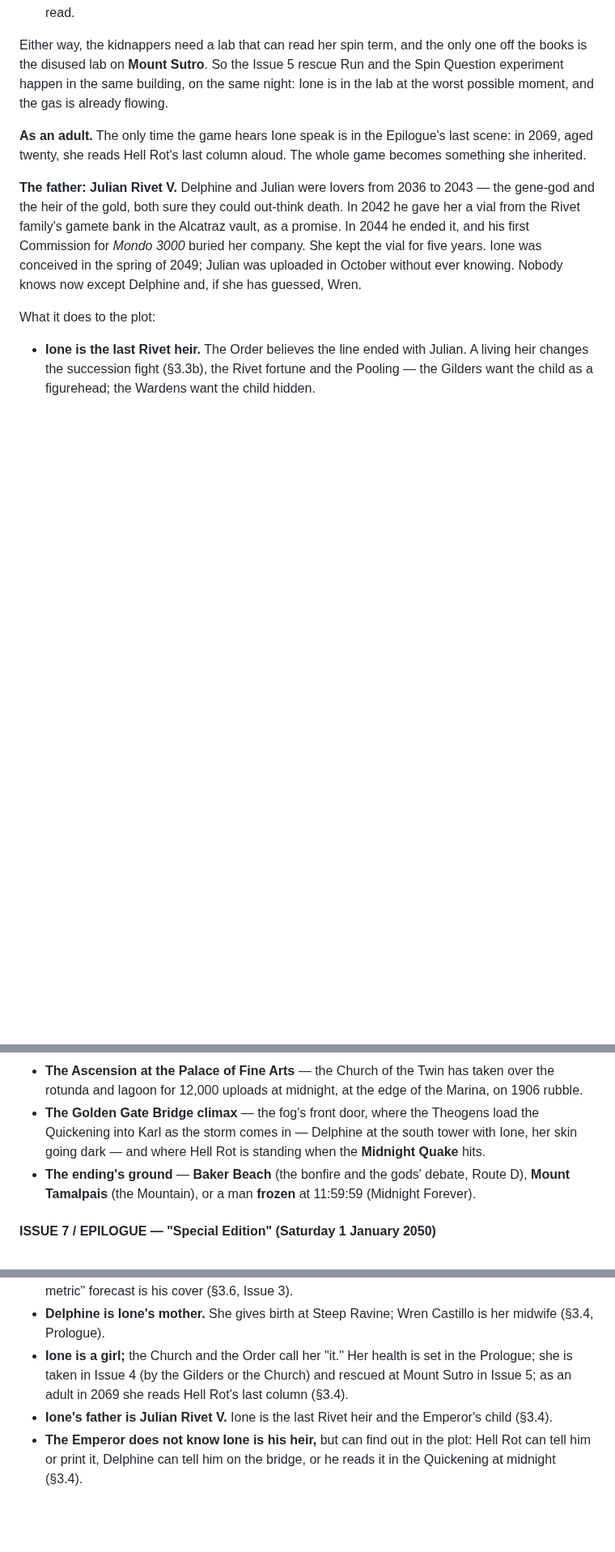
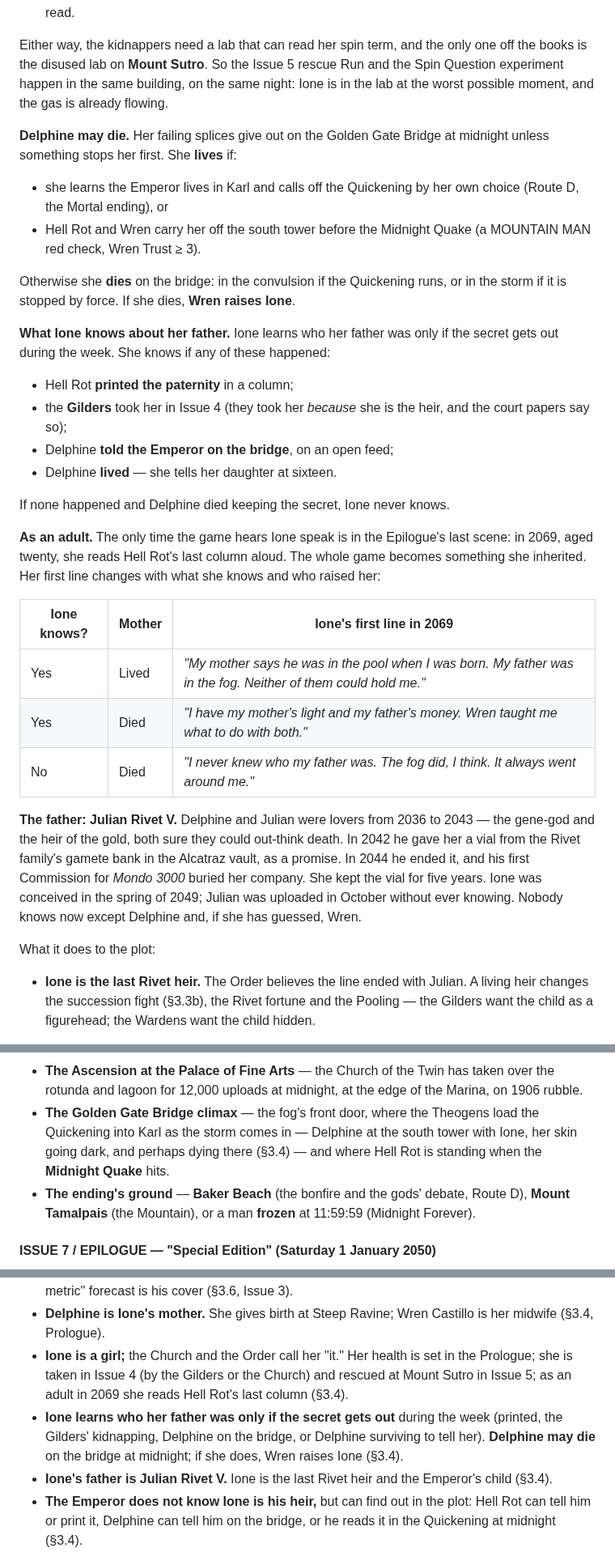
Before and after one commit to ThatMrE/aileron-games, a Markdown page: docs/hellrot-design.md, 3 parts joined by grey strips. Shown at 81% size. GitHub-like rendering; blank space fills up the shorter version.

Commit message:
Ione learns her father only if the secret gets out; Delphine may die on the bridge
Co-Authored-By: Claude Opus 5.5 <noreply@anthropic.com>
Claude-Session: https://claude.ai/code/session_018HMr3yb3sacx9gvLmbjHHr

```diff
--- a/docs/hellrot-design.md
+++ b/docs/hellrot-design.md
@@ -794,9 +794,39 @@ rescue Run and the Spin Question experiment happen in the same building, on
 the same night: Ione is in the lab at the worst possible moment, and the
 gas is already flowing.
 
+**Delphine may die.** Her failing splices give out on the Golden Gate
+Bridge at midnight unless something stops her first. She **lives** if:
+
+- she learns the Emperor lives in Karl and calls off the Quickening by her
+  own choice (Route D, the Mortal ending), or
+- Hell Rot and Wren carry her off the south tower before the Midnight Quake
+  (a MOUNTAIN MAN red check, Wren Trust ≥ 3).
+
+Otherwise she **dies** on the bridge: in the convulsion if the Quickening
+runs, or in the storm if it is stopped by force. If she dies, **Wren raises
+Ione**.
+
+**What Ione knows about her father.** Ione learns who her father was only
+if the secret gets out during the week. She knows if any of these happened:
+
+- Hell Rot **printed the paternity** in a column;
+- the **Gilders** took her in Issue 4 (they took her *because* she is the
+  heir, and the court papers say so);
+- Delphine **told the Emperor on the bridge**, on an open feed;
+- Delphine **lived** — she tells her daughter at sixteen.
+
+If none happened and Delphine died keeping the secret, Ione never knows.
+
 **As an adult.** The only time the game hears Ione speak is in the
 Epilogue's last scene: in 2069, aged twenty, she reads Hell Rot's last
-column aloud. The whole game becomes something she inherited.
+column aloud. The whole game becomes something she inherited. Her first
+line changes with what she knows and who raised her:
+
+| Ione knows? | Mother | Ione's first line in 2069 |
+|---|---|---|
+| Yes | Lived | *"My mother says he was in the pool when I was born. My father was in the fog. Neither of them could hold me."* |
+| Yes | Died | *"I have my mother's light and my father's money. Wren taught me what to do with both."* |
+| No | Died | *"I never knew who my father was. The fog did, I think. It always went around me."* |
 
 **The father: Julian Rivet V.** Delphine and Julian were lovers from 2036 to
 2043 — the gene-god and the heir of the gold, both sure they could out-think
@@ -1467,7 +1497,8 @@ midnight coming.
   edge of the Marina, on 1906 rubble.
 - **The Golden Gate Bridge climax** — the fog's front door, where the
   Theogens load the Quickening into Karl as the storm comes in — Delphine at
-  the south tower with Ione, her skin going dark — and where
+  the south tower with Ione, her skin going dark, and perhaps dying there
+  (§3.4) — and where
   Hell Rot is standing when the **Midnight Quake** hits.
 - **The ending's ground** — **Baker Beach** (the bonfire and the gods'
   debate, Route D), **Mount Tamalpais** (the Mountain), or a man **frozen**
@@ -2740,6 +2771,10 @@ Plot questions the writers' room must answer before Alpha.
   is set in the Prologue; she is taken in Issue 4 (by the Gilders or the
   Church) and rescued at Mount Sutro in Issue 5; as an adult in 2069 she
   reads Hell Rot's last column (§3.4).
+- **Ione learns who her father was only if the secret gets out** during
+  the week (printed, the Gilders' kidnapping, Delphine on the bridge, or
+  Delphine surviving to tell her). **Delphine may die** on the bridge at
+  midnight; if she does, Wren raises Ione (§3.4).
 - **Ione's father is Julian Rivet V.** Ione is the last Rivet heir and the
   Emperor's child (§3.4).
 - **The Emperor does not know Ione is his heir,** but can find out in the
```
Also changed, not shown: other parts of docs/hellrot-design.md (+0 -2 lines).
